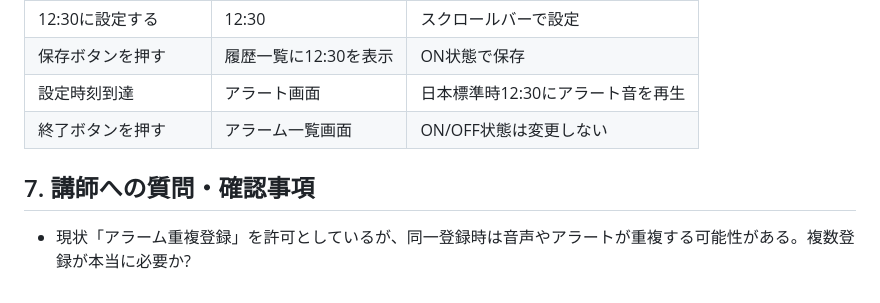
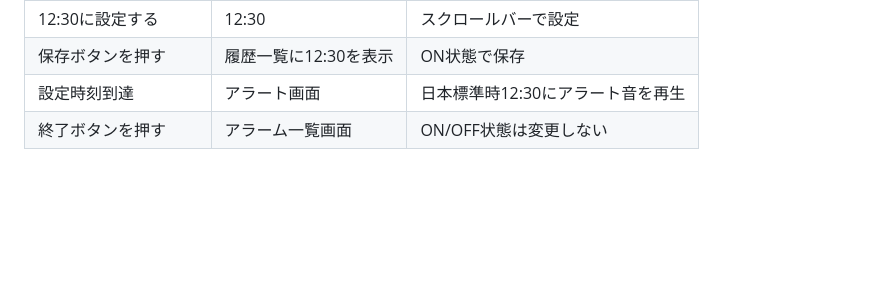
Before and after one commit to shun62201234-crypto/timer, a Markdown page: 要求仕様書-最終課題 タイマーアプリ - R1.md, the part around the change. Rendered like a GitHub page; blank space fills up the shorter version.

Commit message:
削除
不要箇所削除

```diff
--- a/要求仕様書-最終課題 タイマーアプリ - R1.md
+++ b/要求仕様書-最終課題 タイマーアプリ - R1.md
@@ -268,7 +268,3 @@
 | 保存ボタンを押す     | 履歴一覧に12:30を表示 | ON状態で保存                    |
 | 設定時刻到達　 　    | アラート画面　         | 日本標準時12:30にアラート音を再生 |
 | 終了ボタンを押す　   | アラーム一覧画面       | ON/OFF状態は変更しない          |
-
-
-## 7. 講師への質問・確認事項
--   現状「アラーム重複登録」を許可としているが、同一登録時は音声やアラートが重複する可能性がある。複数登録が本当に必要か?
```
